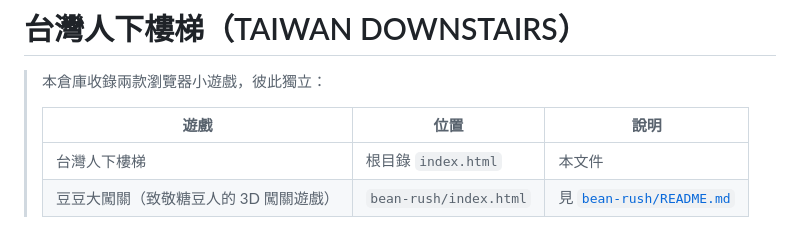
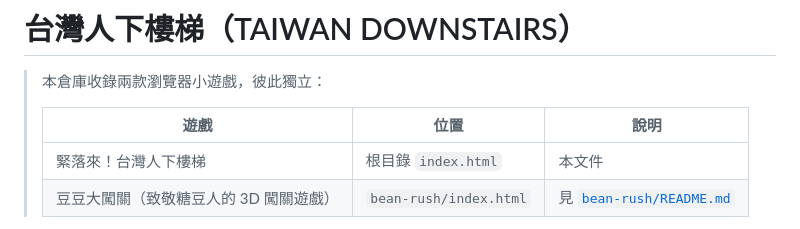
Before and after one commit to alan00205-creator/REPO, a Markdown page: README.md, the part around the change. GitHub-like rendering.

Commit message:
README: use the stairs game's current name in the two-game table
Co-Authored-By: Claude Fable 5.1 <noreply@anthropic.com>
Claude-Session: https://claude.ai/code/session_017idMbf7UdpbnezrhddS6S2

```diff
--- a/README.md
+++ b/README.md
@@ -4,7 +4,7 @@
 >
 > | 遊戲 | 位置 | 說明 |
 > |---|---|---|
-> | 台灣人下樓梯 | 根目錄 `index.html` | 本文件 |
+> | 緊落來！台灣人下樓梯 | 根目錄 `index.html` | 本文件 |
 > | 豆豆大闖關（致敬糖豆人的 3D 闖關遊戲） | `bean-rush/index.html` | 見 [`bean-rush/README.md`](bean-rush/README.md) |
 
 致敬 1996 年 Nagi-P Soft 的經典遊戲《NS-SHAFT》（台灣俗稱《小朋友下樓梯》）的瀏覽器小遊戲。
```
